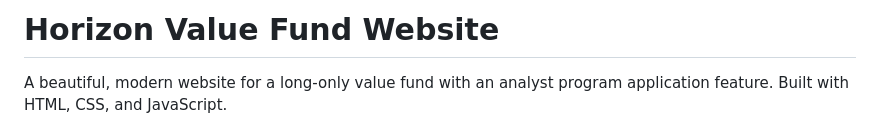
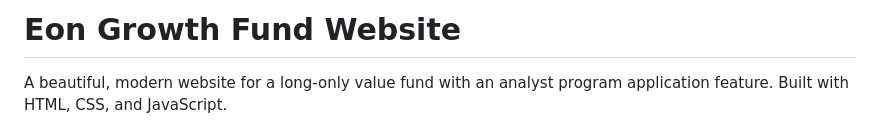
Before and after one commit to vectorace23/eon-fund, a Markdown page: README.md, the part around the change. Drawn GitHub-style.

```diff
--- a/README.md
+++ b/README.md
@@ -1,4 +1,4 @@
-# Horizon Value Fund Website
+# Eon Growth Fund Website
 
 A beautiful, modern website for a long-only value fund with an analyst program application feature. Built with HTML, CSS, and JavaScript.
 
```
